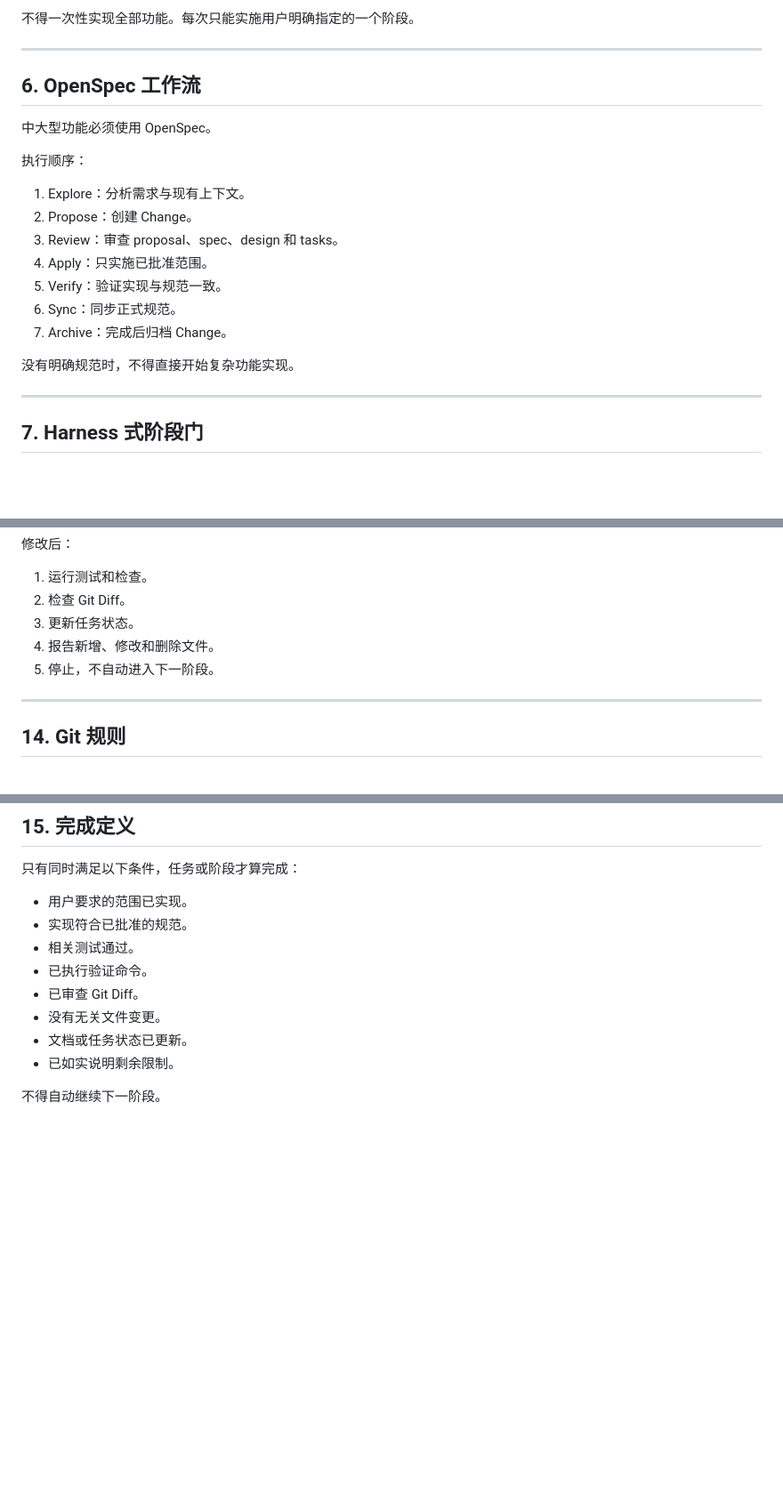
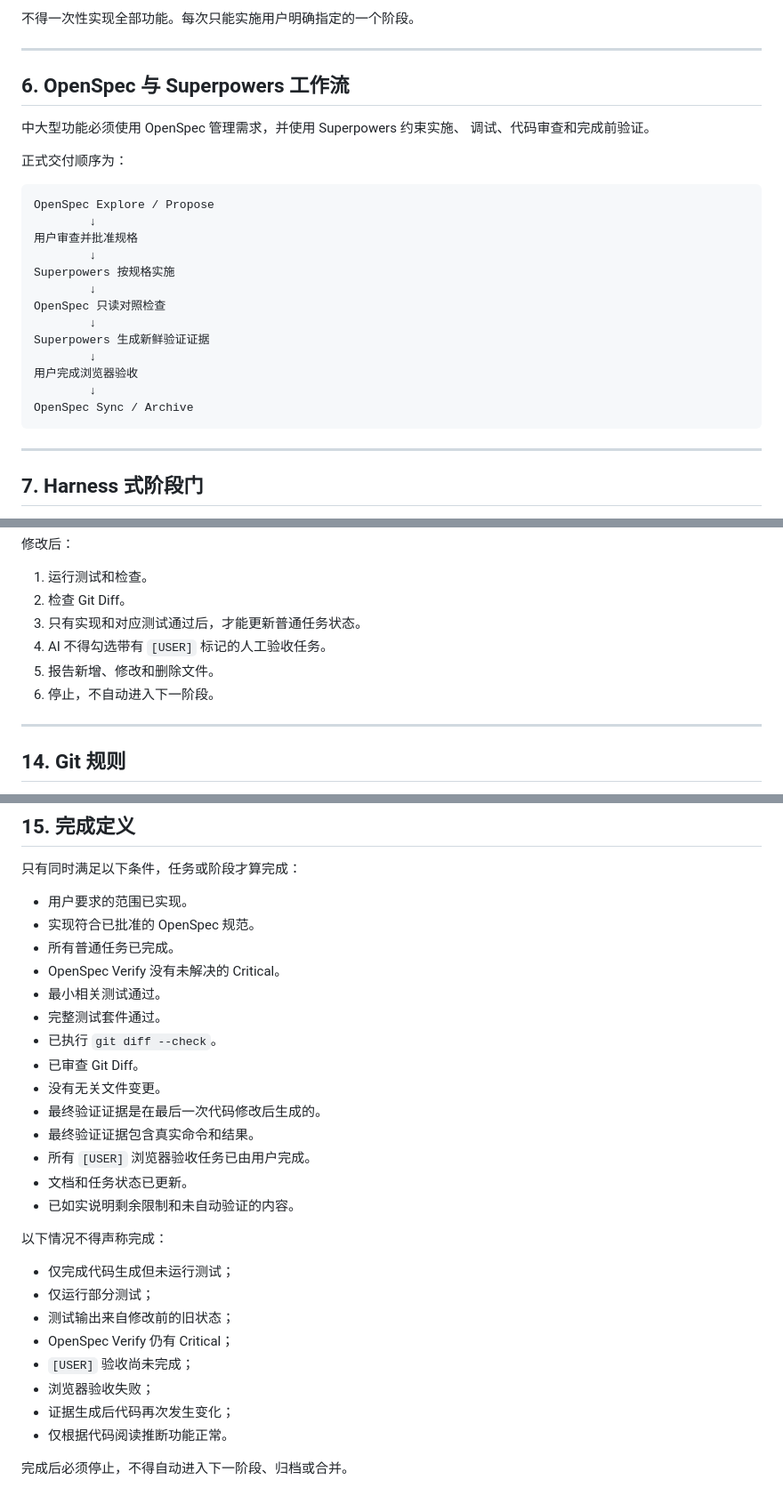
Before and after one commit to GHuan-byte/student-management-system, a Markdown page: AGENTS.md, 3 parts joined by grey strips. Shown at 89% size. Rendered like a GitHub page; blank space fills up the shorter version.

Commit message:
Define OpenSpec and Superpowers workflow

````diff
--- a/AGENTS.md
+++ b/AGENTS.md
@@ -124,21 +124,28 @@ V2 计划支持：
 
 ---
 
-## 6. OpenSpec 工作流
+## 6. OpenSpec 与 Superpowers 工作流
 
-中大型功能必须使用 OpenSpec。
+中大型功能必须使用 OpenSpec 管理需求，并使用 Superpowers 约束实施、
+调试、代码审查和完成前验证。
 
-执行顺序：
+正式交付顺序为：
 
-1. Explore：分析需求与现有上下文。
-2. Propose：创建 Change。
-3. Review：审查 proposal、spec、design 和 tasks。
-4. Apply：只实施已批准范围。
-5. Verify：验证实现与规范一致。
-6. Sync：同步正式规范。
-7. Archive：完成后归档 Change。
-
-没有明确规范时，不得直接开始复杂功能实现。
+```text
+OpenSpec Explore / Propose
+        ↓
+用户审查并批准规格
+        ↓
+Superpowers 按规格实施
+        ↓
+OpenSpec 只读对照检查
+        ↓
+Superpowers 生成新鲜验证证据
+        ↓
+用户完成浏览器验收
+        ↓
+OpenSpec Sync / Archive
+```
 
 ---
 
@@ -320,9 +327,10 @@ git diff --check
 
 1. 运行测试和检查。
 2. 检查 Git Diff。
-3. 更新任务状态。
-4. 报告新增、修改和删除文件。
-5. 停止，不自动进入下一阶段。
+3. 只有实现和对应测试通过后，才能更新普通任务状态。
+4. AI 不得勾选带有 `[USER]` 标记的人工验收任务。
+5. 报告新增、修改和删除文件。
+6. 停止，不自动进入下一阶段。
 
 ---
 
@@ -365,12 +373,29 @@ V2 最终验收通过前不得合并到 `main`。
 只有同时满足以下条件，任务或阶段才算完成：
 
 - 用户要求的范围已实现。
-- 实现符合已批准的规范。
-- 相关测试通过。
-- 已执行验证命令。
+- 实现符合已批准的 OpenSpec 规范。
+- 所有普通任务已完成。
+- OpenSpec Verify 没有未解决的 Critical。
+- 最小相关测试通过。
+- 完整测试套件通过。
+- 已执行 `git diff --check`。
 - 已审查 Git Diff。
 - 没有无关文件变更。
-- 文档或任务状态已更新。
-- 已如实说明剩余限制。
+- 最终验证证据是在最后一次代码修改后生成的。
+- 最终验证证据包含真实命令和结果。
+- 所有 `[USER]` 浏览器验收任务已由用户完成。
+- 文档和任务状态已更新。
+- 已如实说明剩余限制和未自动验证的内容。
 
-不得自动继续下一阶段。
+以下情况不得声称完成：
+
+- 仅完成代码生成但未运行测试；
+- 仅运行部分测试；
+- 测试输出来自修改前的旧状态；
+- OpenSpec Verify 仍有 Critical；
+- `[USER]` 验收尚未完成；
+- 浏览器验收失败；
+- 证据生成后代码再次发生变化；
+- 仅根据代码阅读推断功能正常。
+
+完成后必须停止，不得自动进入下一阶段、归档或合并。
````
